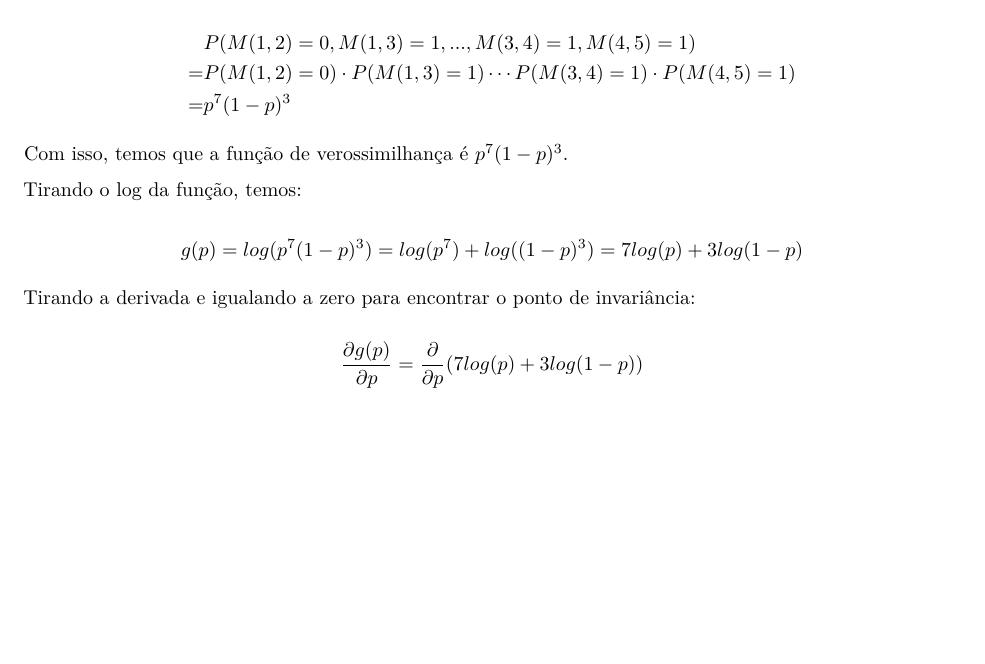
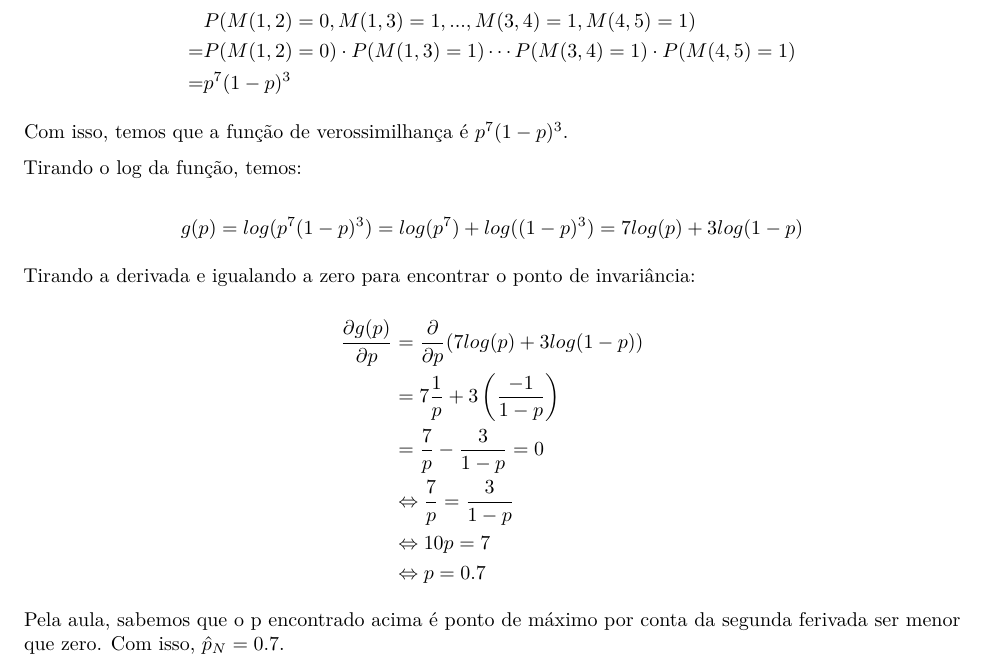
Before and after one commit to iasuu/estat_redes_sociais, an R Markdown document (Simulacao_Erdos_Renyi/verossimilhanca.Rmd): part of the page, cut so that both start at the same text, the shorter picture padded with empty space. Rendered offline with R 4.5, knitr and Pandoc, then LaTeX, with nearby package versions.

Commit message:
estimador de max verossimilhanca

```diff
--- a/Simulacao_Erdos_Renyi/verossimilhanca.Rmd
+++ b/Simulacao_Erdos_Renyi/verossimilhanca.Rmd
@@ -37,6 +37,13 @@ Tirando a derivada e igualando a zero para encontrar o ponto de invariância:
 
 $$
 \begin{aligned}
-\frac{\partial g(p)}{\partial p} = \frac{\partial}{\partial p} (7log(p) + 3log(1-p))
+\frac{\partial g(p)}{\partial p} &= \frac{\partial}{\partial p} (7log(p) + 3log(1-p)) \\
+                                 &= 7\frac{1}{p} + 3\left(\frac{-1}{1-p}\right) \\
+                                 &= \frac{7}{p} - \frac{3}{1-p} = 0\\
+                                 &\Leftrightarrow \frac{7}{p} = \frac{3}{1-p} \\
+                                 &\Leftrightarrow 10 p = 7 \\
+                                 &\Leftrightarrow p = 0.7
 \end{aligned}
 $$
+
+Pela aula, sabemos que o p encontrado acima é ponto de máximo por conta da segunda ferivada ser menor que zero. Com isso, $\hat{p}_N = 0.7$.
```
Also changed, not shown: Simulacao_Erdos_Renyi/verossimilhanca.pdf (added).
